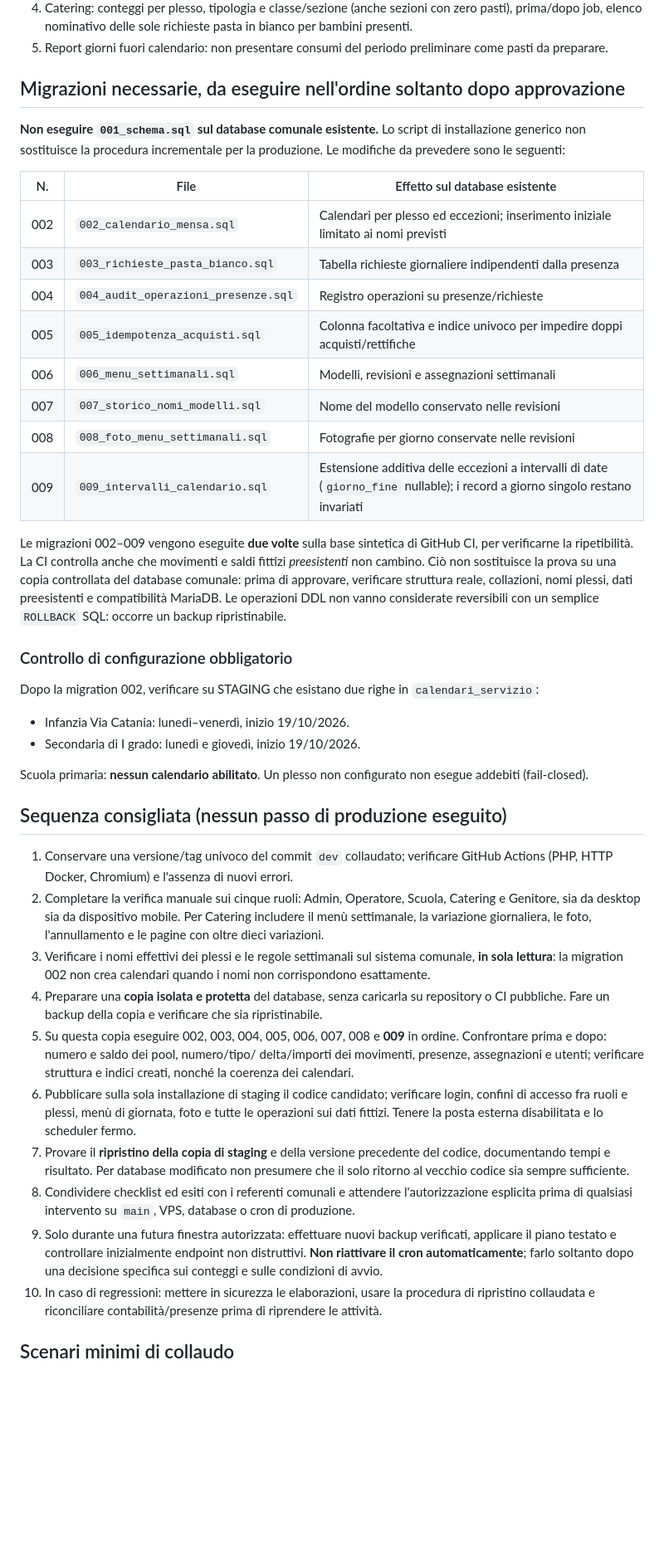
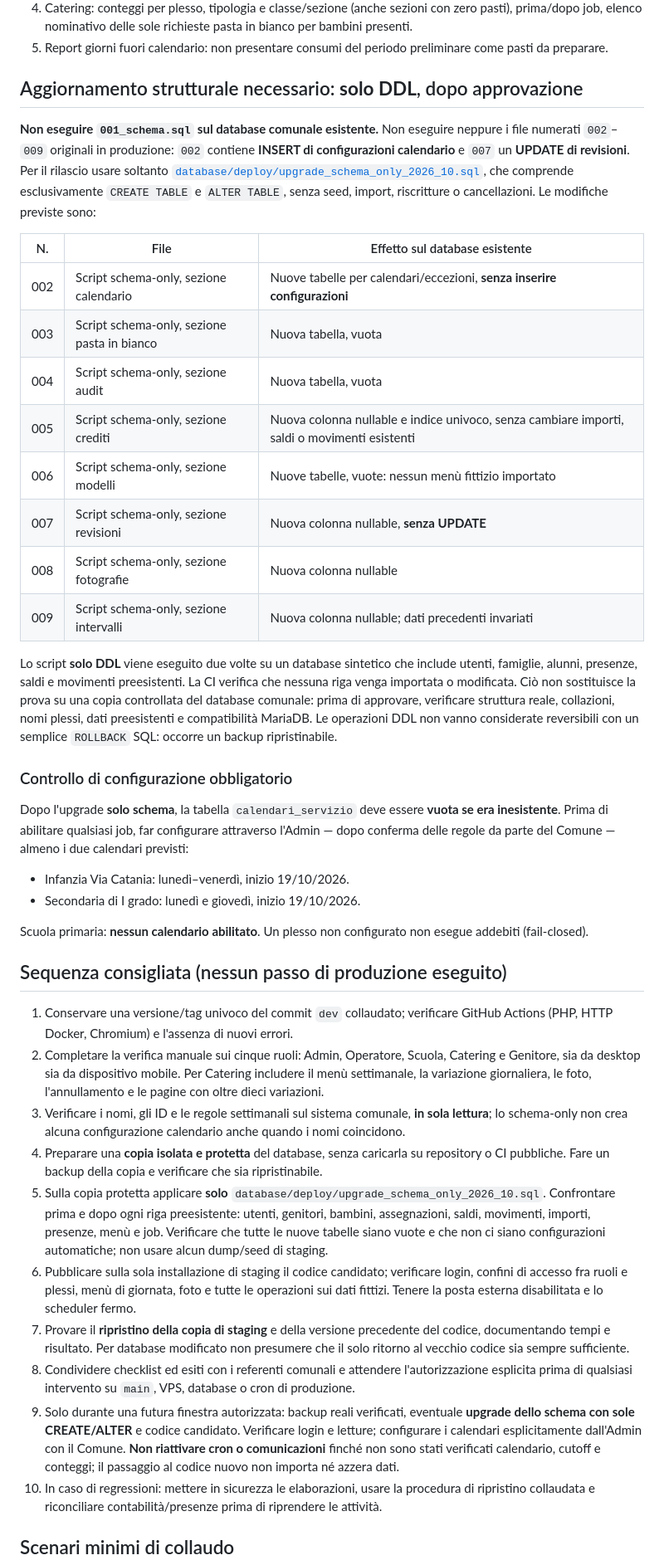
Before and after one commit to Crooch/Mensa, a Markdown page: docs/RILASCIO_DEV_2026-10-19.md, the part around one of its changes. Shown at 83% size. Drawn GitHub-style; blank space fills up the shorter version.

Commit message:
docs(release): esclusione completa import test e DML nel DB comunale

```diff
--- a/docs/RILASCIO_DEV_2026-10-19.md
+++ b/docs/RILASCIO_DEV_2026-10-19.md
@@ -30,26 +30,30 @@ sintetici, non una migrazione già provata sui dati di produzione.
 4. Catering: conteggi per plesso, tipologia e classe/sezione (anche sezioni con zero pasti), prima/dopo job, elenco nominativo delle sole richieste pasta in bianco per bambini presenti.
 5. Report giorni fuori calendario: non presentare consumi del periodo preliminare come pasti da preparare.
 
-## Migrazioni necessarie, da eseguire nell'ordine soltanto dopo approvazione
+## Aggiornamento strutturale necessario: **solo DDL**, dopo approvazione
 
 **Non eseguire `001_schema.sql` sul database comunale esistente.**
-Lo script di installazione generico non sostituisce la procedura incrementale
-per la produzione. Le modifiche da prevedere sono le seguenti:
+Non eseguire neppure i file numerati `002`–`009` originali in produzione:
+`002` contiene **INSERT di configurazioni calendario** e `007` un
+**UPDATE di revisioni**. Per il rilascio usare soltanto
+[`database/deploy/upgrade_schema_only_2026_10.sql`](../database/deploy/upgrade_schema_only_2026_10.sql),
+che comprende esclusivamente `CREATE TABLE` e `ALTER TABLE`, senza seed,
+import, riscritture o cancellazioni. Le modifiche previste sono:
 
 | N. | File | Effetto sul database esistente |
 |---|---|---|
-| 002 | `002_calendario_mensa.sql` | Calendari per plesso ed eccezioni; inserimento iniziale limitato ai nomi previsti |
-| 003 | `003_richieste_pasta_bianco.sql` | Tabella richieste giornaliere indipendenti dalla presenza |
-| 004 | `004_audit_operazioni_presenze.sql` | Registro operazioni su presenze/richieste |
-| 005 | `005_idempotenza_acquisti.sql` | Colonna facoltativa e indice univoco per impedire doppi acquisti/rettifiche |
-| 006 | `006_menu_settimanali.sql` | Modelli, revisioni e assegnazioni settimanali |
-| 007 | `007_storico_nomi_modelli.sql` | Nome del modello conservato nelle revisioni |
-| 008 | `008_foto_menu_settimanali.sql` | Fotografie per giorno conservate nelle revisioni |
-| 009 | `009_intervalli_calendario.sql` | Estensione additiva delle eccezioni a intervalli di date (`giorno_fine` nullable); i record a giorno singolo restano invariati |
+| 002 | Script schema-only, sezione calendario | Nuove tabelle per calendari/eccezioni, **senza inserire configurazioni** |
+| 003 | Script schema-only, sezione pasta in bianco | Nuova tabella, vuota |
+| 004 | Script schema-only, sezione audit | Nuova tabella, vuota |
+| 005 | Script schema-only, sezione crediti | Nuova colonna nullable e indice univoco, senza cambiare importi, saldi o movimenti esistenti |
+| 006 | Script schema-only, sezione modelli | Nuove tabelle, vuote: nessun menù fittizio importato |
+| 007 | Script schema-only, sezione revisioni | Nuova colonna nullable, **senza UPDATE** |
+| 008 | Script schema-only, sezione fotografie | Nuova colonna nullable |
+| 009 | Script schema-only, sezione intervalli | Nuova colonna nullable; dati precedenti invariati |
 
-Le migrazioni 002–009 vengono eseguite **due volte** sulla base sintetica
-di GitHub CI, per verificarne la ripetibilità. La CI controlla anche che
-movimenti e saldi fittizi *preesistenti* non cambino. Ciò non sostituisce
+Lo script **solo DDL** viene eseguito due volte su un database sintetico
+che include utenti, famiglie, alunni, presenze, saldi e movimenti preesistenti.
+La CI verifica che nessuna riga venga importata o modificata. Ciò non sostituisce
 la prova su una copia controllata del database comunale: prima di approvare,
 verificare struttura reale, collazioni, nomi plessi, dati preesistenti e
 compatibilità MariaDB. Le operazioni DDL non vanno considerate reversibili
@@ -57,7 +61,10 @@ con un semplice `ROLLBACK` SQL: occorre un backup ripristinabile.
 
 ### Controllo di configurazione obbligatorio
 
-Dopo la migration 002, verificare su STAGING che esistano due righe in `calendari_servizio`:
+Dopo l'upgrade **solo schema**, la tabella `calendari_servizio` deve
+essere **vuota se era inesistente**. Prima di abilitare qualsiasi job, far
+configurare attraverso l'Admin — dopo conferma delle regole da parte del Comune
+— almeno i due calendari previsti:
 
 - Infanzia Via Catania: lunedì–venerdì, inizio 19/10/2026.
 - Secondaria di I grado: lunedì e giovedì, inizio 19/10/2026.
@@ -72,16 +79,18 @@ Scuola primaria: **nessun calendario abilitato**. Un plesso non configurato non
    Catering e Genitore, sia da desktop sia da dispositivo mobile. Per Catering
    includere il menù settimanale, la variazione giornaliera, le foto, l'annullamento
    e le pagine con oltre dieci variazioni.
-3. Verificare i nomi effettivi dei plessi e le regole settimanali sul sistema
-   comunale, **in sola lettura**: la migration 002 non crea calendari quando
-   i nomi non corrispondono esattamente.
+3. Verificare i nomi, gli ID e le regole settimanali sul sistema comunale,
+   **in sola lettura**; lo schema-only non crea alcuna configurazione calendario
+   anche quando i nomi coincidono.
 4. Preparare una **copia isolata e protetta** del database, senza caricarla
    su repository o CI pubbliche. Fare un backup della copia e verificare
    che sia ripristinabile.
-5. Su questa copia eseguire 002, 003, 004, 005, 006, 007, 008 e **009** in
-   ordine. Confrontare prima e dopo: numero e saldo dei pool, numero/tipo/
-   delta/importi dei movimenti, presenze, assegnazioni e utenti;
-   verificare struttura e indici creati, nonché la coerenza dei calendari.
+5. Sulla copia protetta applicare **solo**
+   `database/deploy/upgrade_schema_only_2026_10.sql`.
+   Confrontare prima e dopo ogni riga preesistente: utenti, genitori,
+   bambini, assegnazioni, saldi, movimenti, importi, presenze, menù e job.
+   Verificare che tutte le nuove tabelle siano vuote e che non ci siano
+   configurazioni automatiche; non usare alcun dump/seed di staging.
 6. Pubblicare sulla sola installazione di staging il codice candidato;
    verificare login, confini di accesso fra ruoli e plessi, menù di giornata,
    foto e tutte le operazioni sui dati fittizi. Tenere la posta esterna
@@ -92,10 +101,12 @@ Scuola primaria: **nessun calendario abilitato**. Un plesso non configurato non
 8. Condividere checklist ed esiti con i referenti comunali e attendere
    l'autorizzazione esplicita prima di qualsiasi intervento su `main`,
    VPS, database o cron di produzione.
-9. Solo durante una futura finestra autorizzata: effettuare nuovi backup
-   verificati, applicare il piano testato e controllare inizialmente endpoint
-   non distruttivi. **Non riattivare il cron automaticamente**; farlo soltanto
-   dopo una decisione specifica sui conteggi e sulle condizioni di avvio.
+9. Solo durante una futura finestra autorizzata: backup reali verificati,
+   eventuale **upgrade dello schema con sole CREATE/ALTER** e codice candidato.
+   Verificare login e letture; configurare i calendari esplicitamente
+   dall'Admin con il Comune. **Non riattivare cron o comunicazioni** finché
+   non sono stati verificati calendario, cutoff e conteggi; il passaggio
+   al codice nuovo non importa né azzera dati.
 10. In caso di regressioni: mettere in sicurezza le elaborazioni, usare
     la procedura di ripristino collaudata e riconciliare contabilità/presenze
     prima di riprendere le attività.
```
Also changed, not shown: other parts of docs/RILASCIO_DEV_2026-10-19.md (+3 -1 lines).
